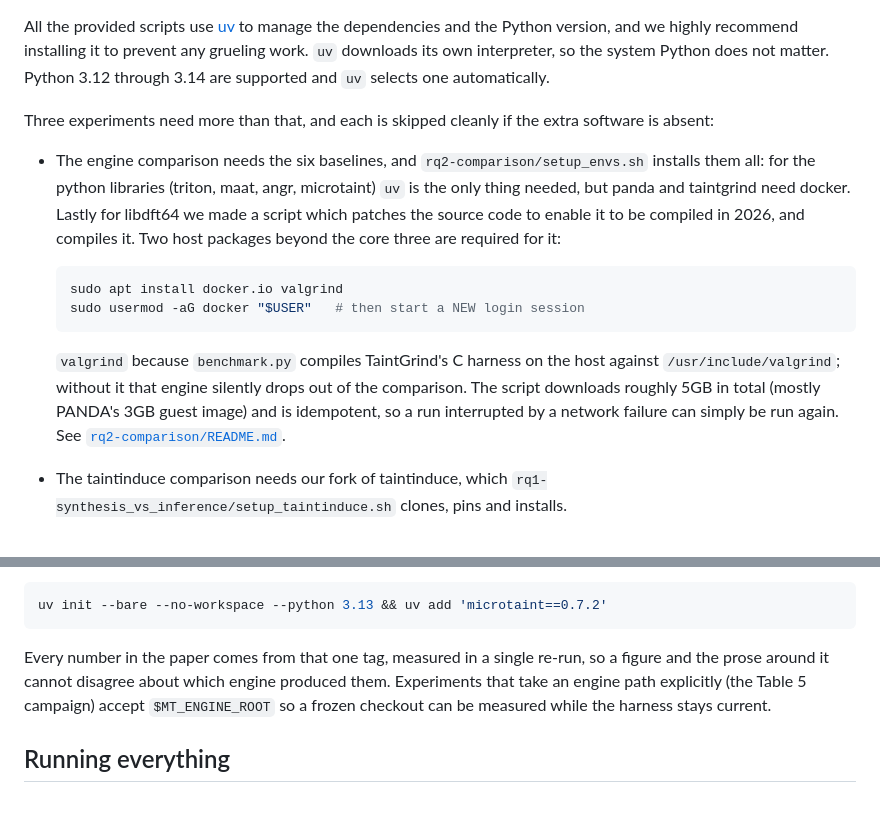
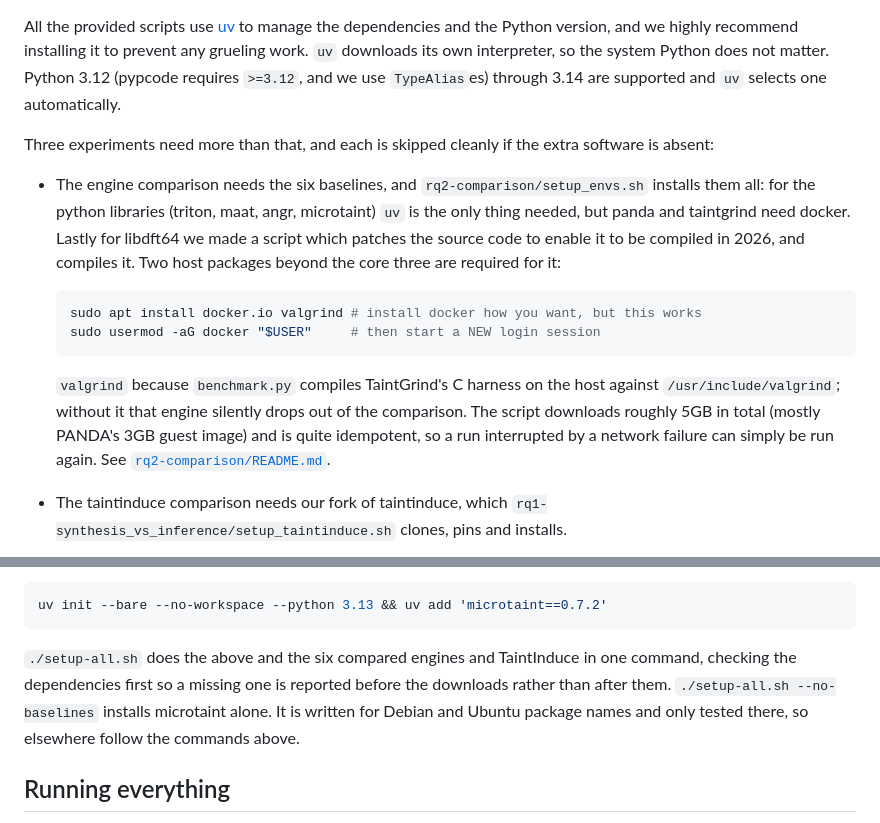
Before and after one commit to toby-bro/microtaint, a Markdown page: artifacts/ndss27/README.md, 2 parts joined by grey strips. GitHub-like rendering.

Commit message:
artifacts: mention setup-all.sh where the install is documented
The install section listed the manual commands and never named the script that
runs them, so a reader only found it by opening the directory.  Two sentences
in the install section, with the caveat that it hardcodes Debian and Ubuntu
package names and is only tested there.

Co-Authored-By: Claude Opus 5 (1M context) <noreply@anthropic.com>

````diff
--- a/artifacts/ndss27/README.md
+++ b/artifacts/ndss27/README.md
@@ -32,7 +32,7 @@ only to fetch `uv` (skip it if `uv` is already installed).
 
 All the provided scripts use [uv](https://docs.astral.sh/uv) to manage the dependencies and the Python version, and we highly recommend installing it to prevent any grueling work.
 `uv` downloads its own interpreter, so the system Python does not matter.
-Python 3.12 through 3.14 are supported and `uv` selects one automatically.
+Python 3.12 (pypcode requires `>=3.12`, and we use `TypeAlias`es) through 3.14 are supported and `uv` selects one automatically.
 
 Three experiments need more than that, and each is skipped cleanly if the extra
 software is absent:
@@ -45,13 +45,13 @@ software is absent:
   host packages beyond the core three are required for it:
 
   ```sh
-  sudo apt install docker.io valgrind
-  sudo usermod -aG docker "$USER"   # then start a NEW login session
+  sudo apt install docker.io valgrind # install docker how you want, but this works
+  sudo usermod -aG docker "$USER"     # then start a NEW login session
   ```
 
   `valgrind` because `benchmark.py` compiles TaintGrind's C harness on the host
   against `/usr/include/valgrind`; without it that engine silently drops out of
-  the comparison. The script downloads roughly 5GB in total (mostly PANDA's 3GB guest image) and is idempotent,
+  the comparison. The script downloads roughly 5GB in total (mostly PANDA's 3GB guest image) and is quite idempotent,
   so a run interrupted by a network failure can simply be run again. See
   [`rq2-comparison/README.md`](./rq2-comparison/README.md).
 * The taintinduce comparison needs our fork of taintinduce, which
@@ -106,11 +106,11 @@ Or using a pre-compiled version from PyPI.
 uv init --bare --no-workspace --python 3.13 && uv add 'microtaint==0.7.2'
 ```
 
-Every number in the paper comes from that one tag, measured in a single
-re-run, so a figure and the prose around it cannot disagree about which engine
-produced them. Experiments that take an engine path explicitly (the Table 5
-campaign) accept `$MT_ENGINE_ROOT` so a frozen checkout can be measured while
-the harness stays current.
+`./setup-all.sh` does the above and the six compared engines and TaintInduce in
+one command, checking the dependencies first so a missing one is reported
+before the downloads rather than after them. `./setup-all.sh --no-baselines`
+installs microtaint alone. It is written for Debian and Ubuntu package names
+and only tested there, so elsewhere follow the commands above.
 
 ## Running everything
 
````
